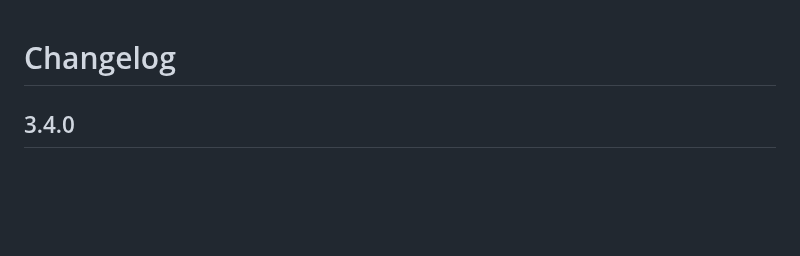
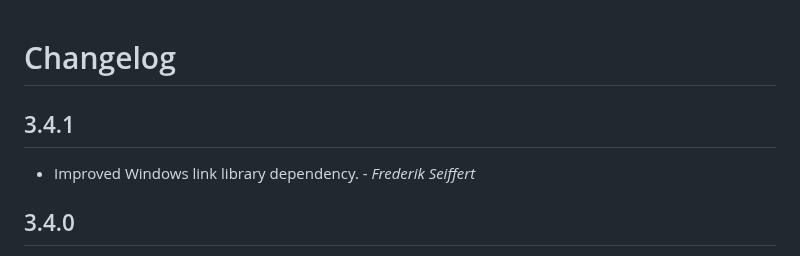
Before and after one commit to itay-grudev/SingleApplication, a Markdown page: CHANGELOG.md, the part around the change. GitHub-like rendering; blank space fills up the shorter version.

```diff
--- a/CHANGELOG.md
+++ b/CHANGELOG.md
@@ -1,4 +1,8 @@
 # Changelog
+
+## 3.4.1
+
+* Improved Windows link library dependency. - _Frederik Seiffert_
 
 ## 3.4.0
 
```
